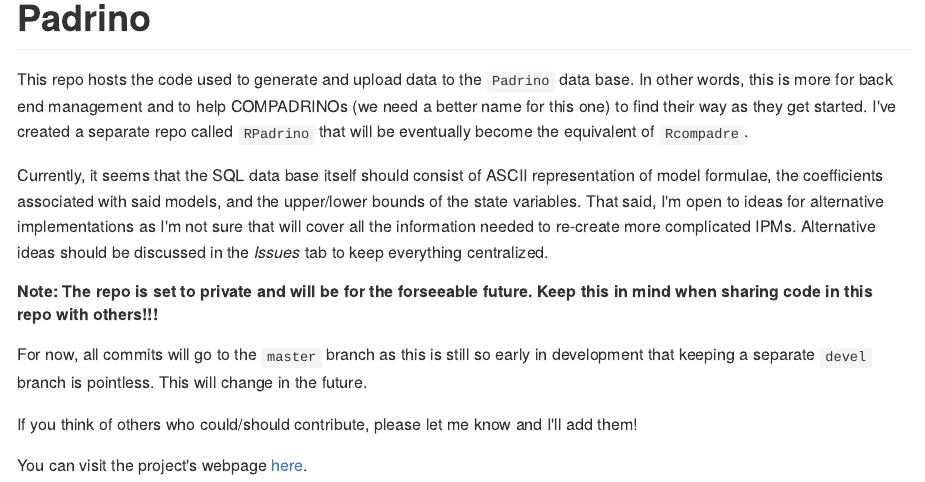
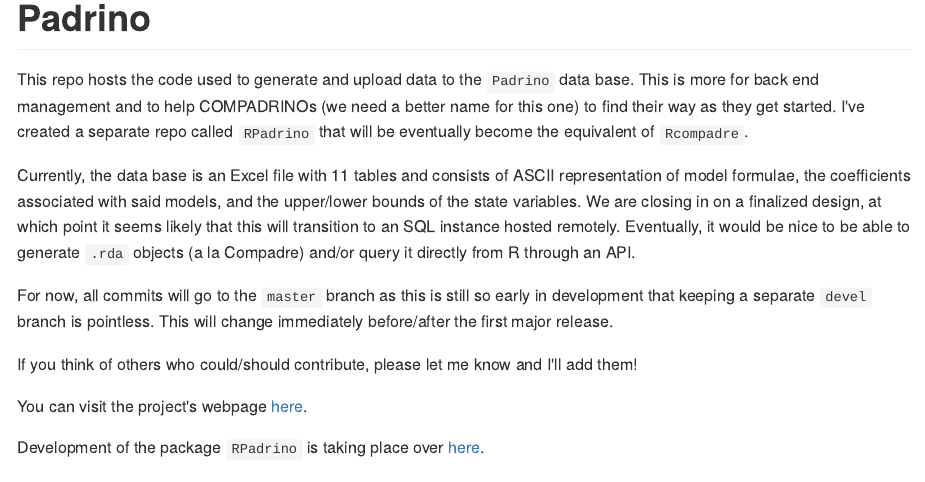
Before and after one commit to padrinoDB/Padrino, an R Markdown document (README.Rmd): the page in a window 1100 px wide, from its top. The pictures show the output file README.md that the author committed with the source, drawn offline in the style of GitHub.

Commit message:
Update readme

```diff
--- a/README.Rmd
+++ b/README.Rmd
@@ -14,13 +14,11 @@ knitr::opts_chunk$set(
 
 # Padrino
 
-This repo hosts the code used to generate and upload data to the `Padrino` data base. In other words, this is more for back end management and to help COMPADRINOs (we need a better name for this one) to find their way as they get started. I've created a separate repo called `RPadrino` that will be eventually become the equivalent of `Rcompadre`.
+This repo hosts the code used to generate and upload data to the `Padrino` data base. This is more for back end management and to help COMPADRINOs (we need a better name for this one) to find their way as they get started. I've created a separate repo called `RPadrino` that will be eventually become the equivalent of `Rcompadre`.
 
-Currently, it seems that the SQL data base itself should consist of ASCII representation of model formulae, the coefficients associated with said models, and the upper/lower bounds of the state variables. That said, I'm open to ideas for alternative implementations as I'm not sure that will cover all the information needed to re-create more complicated IPMs. Alternative ideas should be discussed in the _Issues_ tab to keep everything centralized.
+Currently, the data base is an Excel file with 11 tables and consists of ASCII representation of model formulae, the coefficients associated with said models, and the upper/lower bounds of the state variables. We are closing in on a finalized design, at which point it seems likely that this will transition to an SQL instance hosted remotely. Eventually, it would be nice to be able to generate `.rda` objects (a la Compadre) and/or query it directly from R through an API.
 
-##### Note: The repo is set to private and will be for the forseeable future. Keep this in mind when sharing code in this repo with others!!!
-
-For now, all commits will go to the `master` branch as this is still so early in development that keeping a separate `devel` branch is pointless. This will change in the future.
+For now, all commits will go to the `master` branch as this is still so early in development that keeping a separate `devel` branch is pointless. This will change immediately before/after the first major release.
 
 If you think of others who could/should contribute, please let me know and I'll add them!
 
```
Also changed, not shown: README.md.
